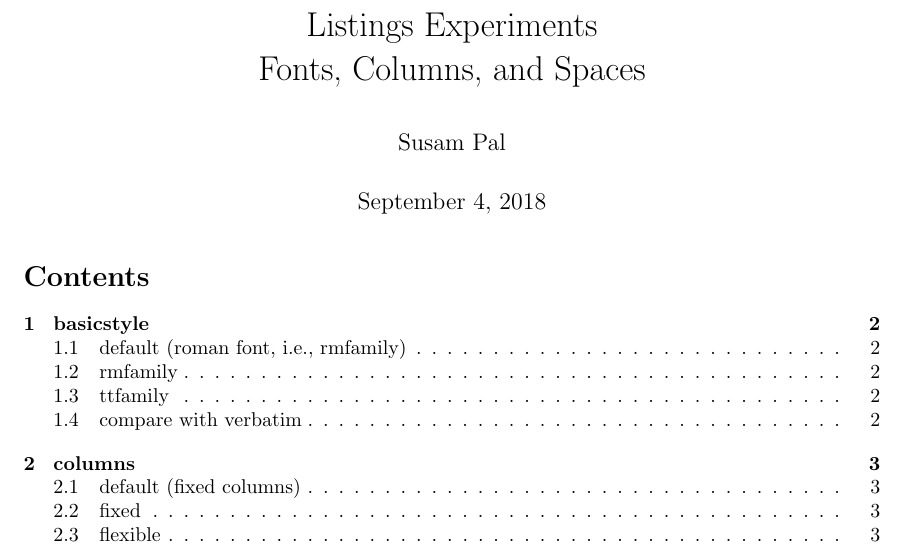
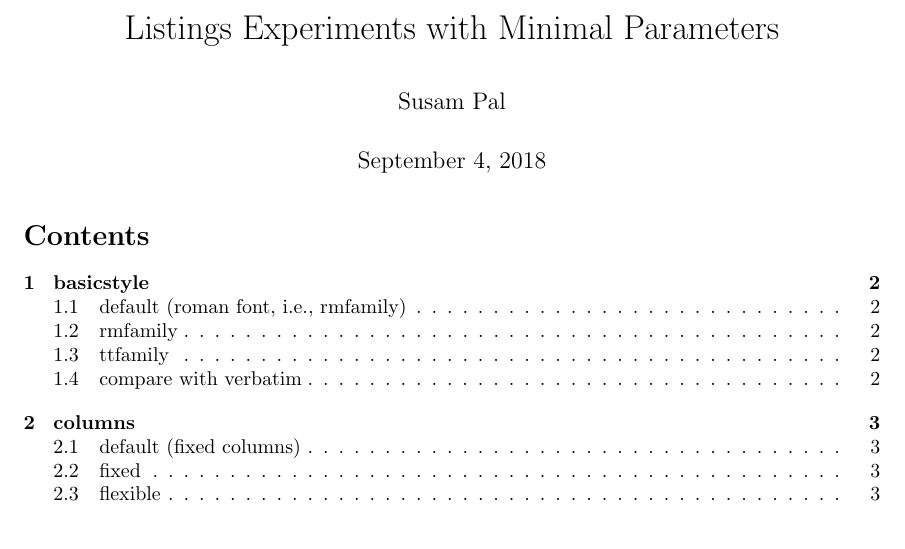
Before and after one commit to susam/lab, a LaTeX document (tex/listings/lst-min-params.tex): part of page 1 of 8, cut at the place of the change. Compiled offline with pdfLaTeX.

Commit message:
Fix title of listings minimal parameters document

```diff
--- a/tex/listings/lst-min-params.tex
+++ b/tex/listings/lst-min-params.tex
@@ -11,7 +11,7 @@
 \geometry{top=0.75in, bottom=0.75in}
 \setcounter{tocdepth}{2}
 
-\title{Listings Experiments \\ Fonts, Columns, and Spaces}
+\title{Listings Experiments with Minimal Parameters}
 \author{Susam Pal}
 \begin{document}
 
```
